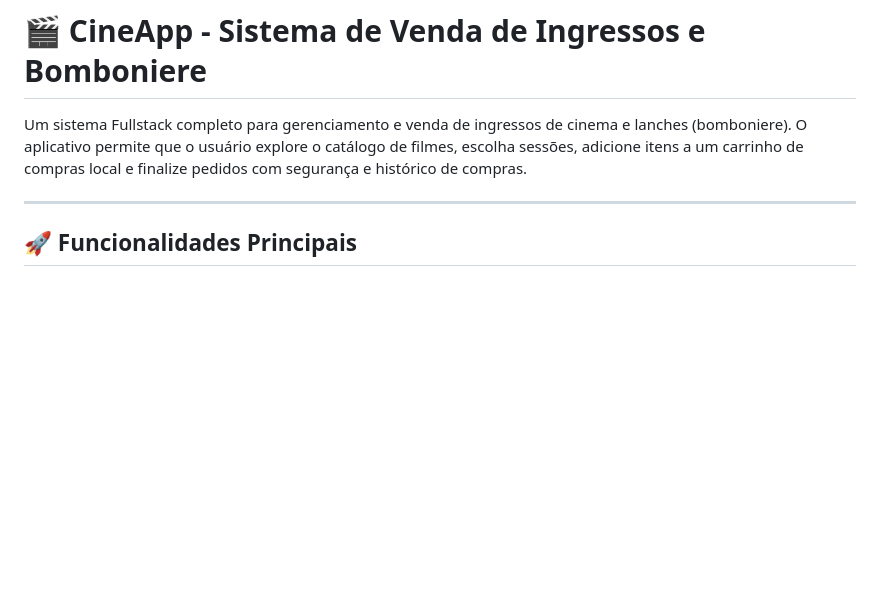
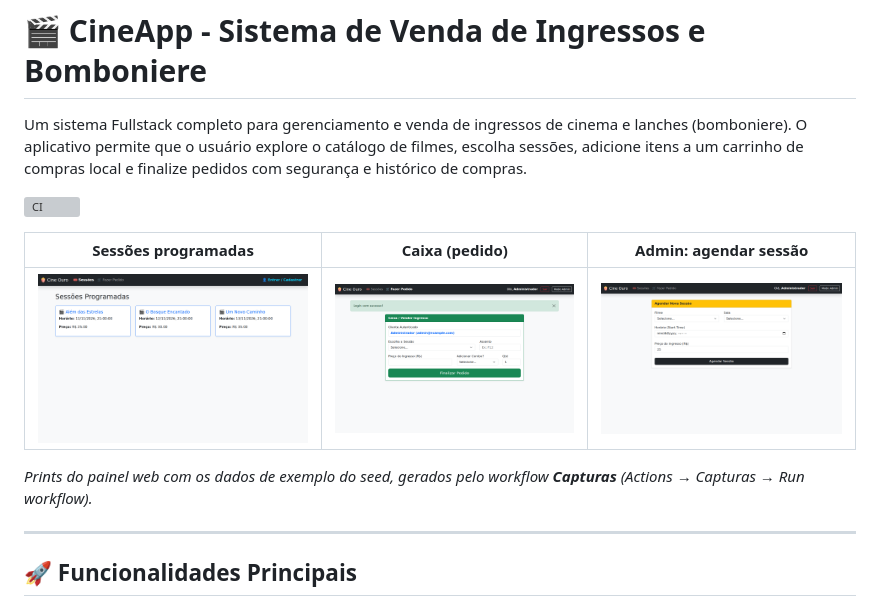
Before and after one commit to huguerra1/app-cinema, a Markdown page: README.md, the part around the change. Drawn GitHub-style; pictures changed too: docs/img/painel-admin-sessao.png (added), docs/img/painel-pedido.png (added), docs/img/painel-sessoes.png (added); blank space fills up the shorter version; grey boxes are pictures that could not be loaded.

Commit message:
Adiciona prints do painel web ao README
Co-Authored-By: Claude Opus 5.5 <noreply@anthropic.com>

```diff
--- a/README.md
+++ b/README.md
@@ -1,6 +1,14 @@
 # 🎬 CineApp - Sistema de Venda de Ingressos e Bomboniere
 
 Um sistema Fullstack completo para gerenciamento e venda de ingressos de cinema e lanches (bomboniere). O aplicativo permite que o usuário explore o catálogo de filmes, escolha sessões, adicione itens a um carrinho de compras local e finalize pedidos com segurança e histórico de compras.
+
+[![CI](https://github.com/huguerra1/app-cinema/actions/workflows/ci.yml/badge.svg)](https://github.com/huguerra1/app-cinema/actions/workflows/ci.yml)
+
+| Sessões programadas | Caixa (pedido) | Admin: agendar sessão |
+|---|---|---|
+| ![Lista de sessões com filme, horário e preço](docs/img/painel-sessoes.png) | ![Tela de venda com cliente autenticado](docs/img/painel-pedido.png) | ![Formulário de agendamento de sessão com preço](docs/img/painel-admin-sessao.png) |
+
+_Prints do painel web com os dados de exemplo do seed, gerados pelo workflow **Capturas** (Actions → Capturas → Run workflow)._
 
 ---
 
```
Also changed, not shown: docs/img/painel-admin-filme.png (added), 1 other file.
